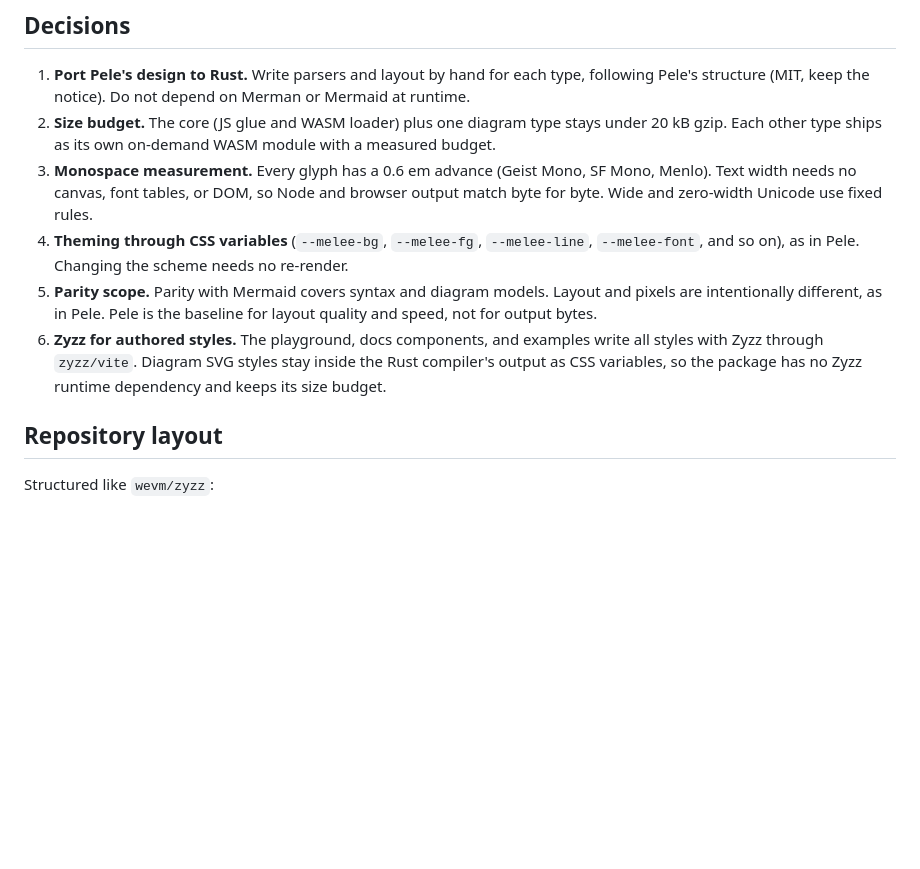
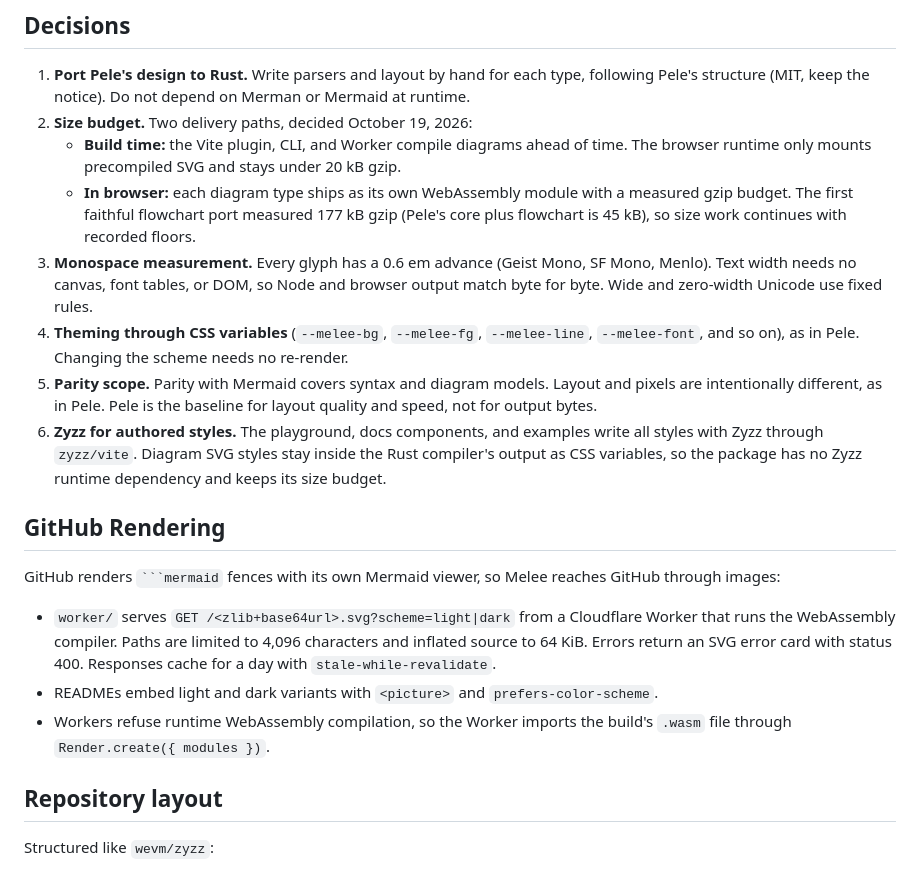
Before and after one commit to decofe/ondine, a Markdown page: .agents/plan.md, the part around one of its changes. Rendered like a GitHub page; blank space fills up the shorter version.

````diff
--- a/.agents/plan.md
+++ b/.agents/plan.md
@@ -20,11 +20,21 @@ Sub-microsecond rendering is not reachable: one cache miss costs about 100 ns. T
 ## Decisions
 
 1. **Port Pele's design to Rust.** Write parsers and layout by hand for each type, following Pele's structure (MIT, keep the notice). Do not depend on Merman or Mermaid at runtime.
-2. **Size budget.** The core (JS glue and WASM loader) plus one diagram type stays under 20 kB gzip. Each other type ships as its own on-demand WASM module with a measured budget.
+2. **Size budget.** Two delivery paths, decided October 19, 2026:
+   - **Build time:** the Vite plugin, CLI, and Worker compile diagrams ahead of time. The browser runtime only mounts precompiled SVG and stays under 20 kB gzip.
+   - **In browser:** each diagram type ships as its own WebAssembly module with a measured gzip budget. The first faithful flowchart port measured 177 kB gzip (Pele's core plus flowchart is 45 kB), so size work continues with recorded floors.
 3. **Monospace measurement.** Every glyph has a 0.6 em advance (Geist Mono, SF Mono, Menlo). Text width needs no canvas, font tables, or DOM, so Node and browser output match byte for byte. Wide and zero-width Unicode use fixed rules.
 4. **Theming through CSS variables** (`--melee-bg`, `--melee-fg`, `--melee-line`, `--melee-font`, and so on), as in Pele. Changing the scheme needs no re-render.
 5. **Parity scope.** Parity with Mermaid covers syntax and diagram models. Layout and pixels are intentionally different, as in Pele. Pele is the baseline for layout quality and speed, not for output bytes.
 6. **Zyzz for authored styles.** The playground, docs components, and examples write all styles with Zyzz through `zyzz/vite`. Diagram SVG styles stay inside the Rust compiler's output as CSS variables, so the package has no Zyzz runtime dependency and keeps its size budget.
+
+## GitHub Rendering
+
+GitHub renders ` ```mermaid ` fences with its own Mermaid viewer, so Melee reaches GitHub through images:
+
+- `worker/` serves `GET /<zlib+base64url>.svg?scheme=light|dark` from a Cloudflare Worker that runs the WebAssembly compiler. Paths are limited to 4,096 characters and inflated source to 64 KiB. Errors return an SVG error card with status 400. Responses cache for a day with `stale-while-revalidate`.
+- READMEs embed light and dark variants with `<picture>` and `prefers-color-scheme`.
+- Workers refuse runtime WebAssembly compilation, so the Worker imports the build's `.wasm` file through `Render.create({ modules })`.
 
 ## Repository layout
 
````
Also changed, not shown: other parts of .agents/plan.md (+16 -8 lines).
